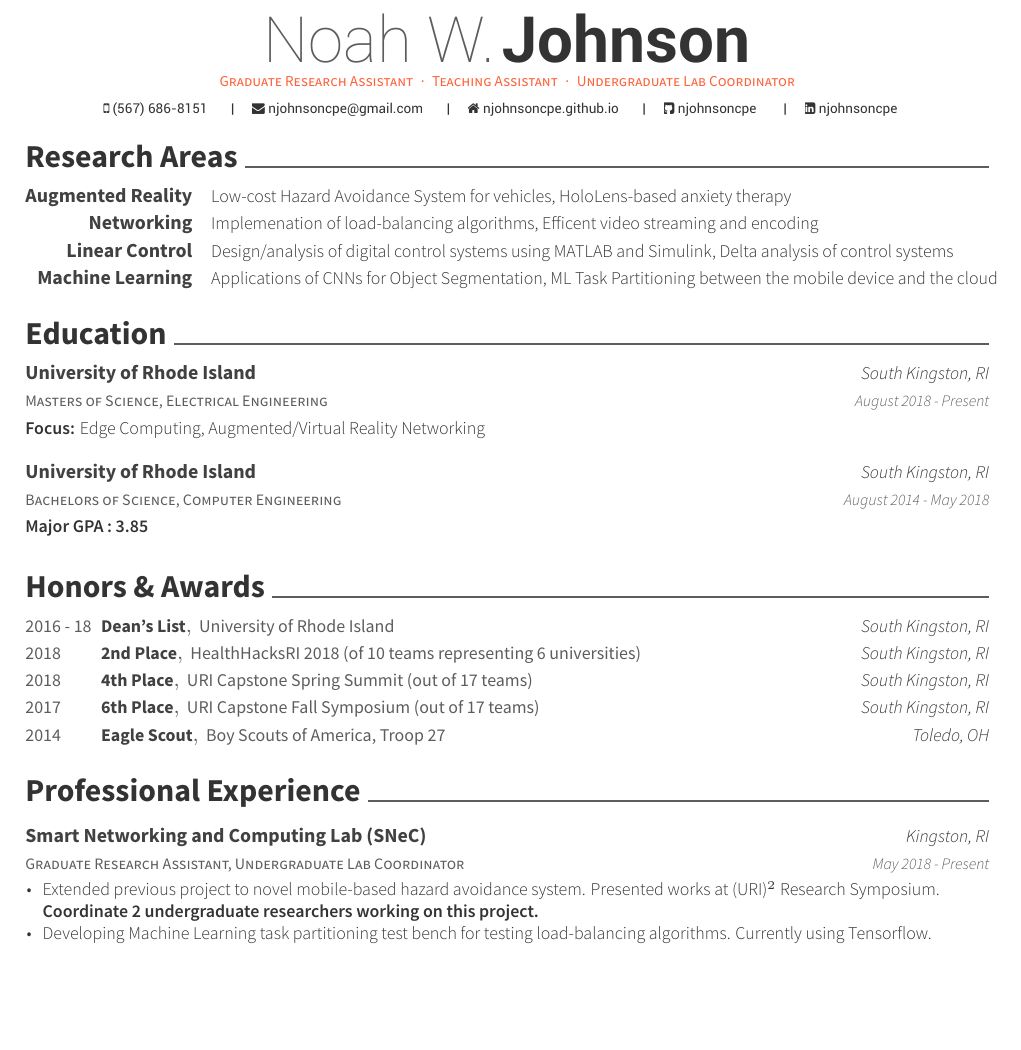
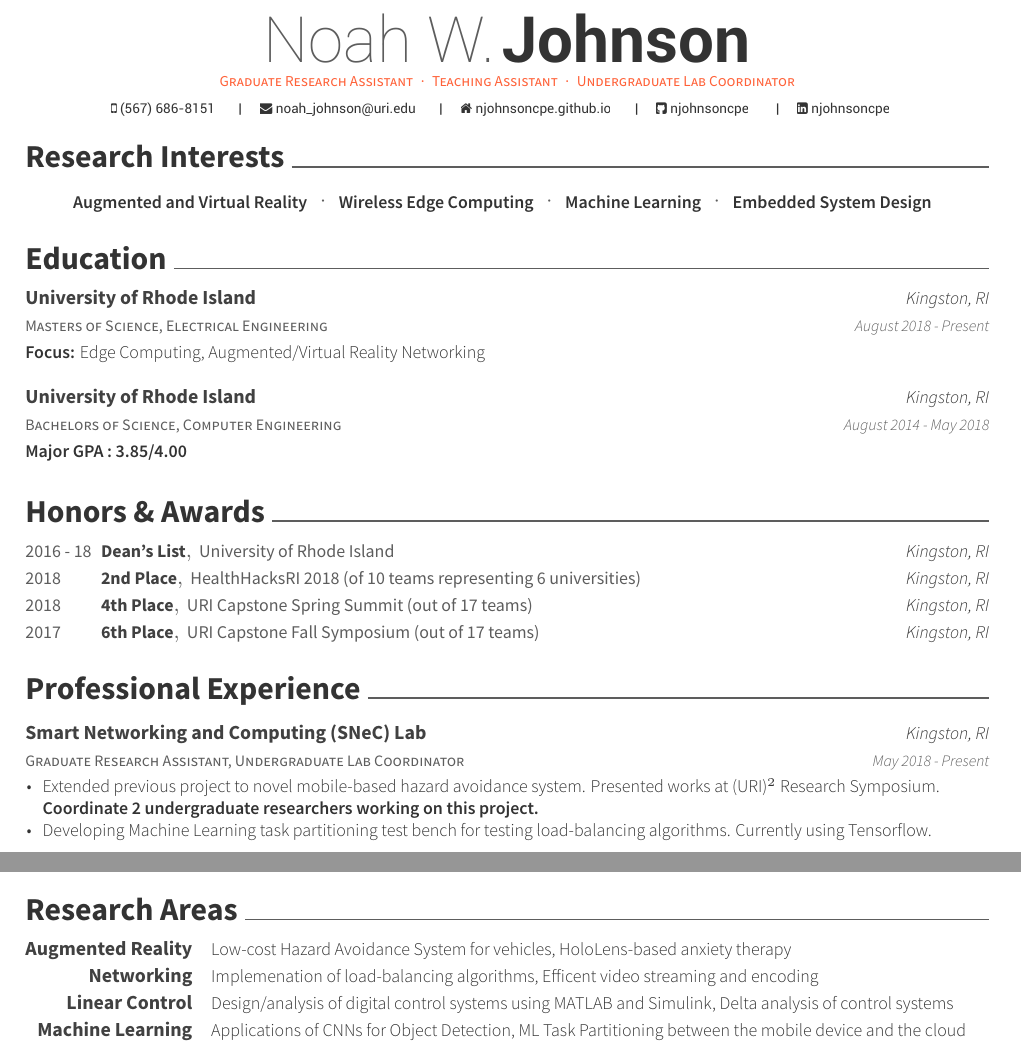
Before and after one commit to njcpe/CV, a LaTeX CV (resume.tex, which reads resume/education.tex, resume/experience.tex, resume/honors.tex): part of page 1 of 2 before the commit and two parts of pages 1 and 2 of 2 after it, the two joined at a grey line, cut so that both start at the same text, the shorter picture padded with empty space. Compiled offline with XeLaTeX.

Commit message:
small modification to research area section

```diff
--- a/resume.tex
+++ b/resume.tex
@@ -57,7 +57,7 @@
 \name{Noah W.}{Johnson}
 \mobile{(567) 686-8151}
 %%% Social
-\email{njohnsoncpe@gmail.com}
+\email{noah\_johnson@uri.edu}
 \homepage{njohnsoncpe.github.io}
 \linkedin{njohnsoncpe}
 \github{njohnsoncpe}
@@ -78,13 +78,15 @@
 \makecvheader
 
 %%% Import contents
-\import{\sectiondir}{skills.tex}
+\import{\sectiondir}{research_interests.tex}
 \import{\sectiondir}{education.tex}
 \import{\sectiondir}{honors.tex}
 \import{\sectiondir}{experience.tex}
 % \import{\sectiondir}{extracurricular.tex}
 \newpage
 \import{\sectiondir}{project_experience.tex}
+\import{\sectiondir}{skills.tex}
+
 % \import{\sectiondir}{writing.tex}
 % \import{\sectiondir}{committees.tex}
 
--- a/resume/education.tex
+++ b/resume/education.tex
@@ -3,14 +3,14 @@
   \cventry
     {Masters of Science, Electrical Engineering}
     {University of Rhode Island}
-    {South Kingston, RI}
+    {Kingston, RI}
     {August 2018 - Present}
     {\textbf{Focus:} Edge Computing, Augmented/Virtual Reality Networking}
 
     \cventry
     {Bachelors of Science, Computer Engineering}
     {University of Rhode Island}
-    {South Kingston, RI}
+    {Kingston, RI}
     {August 2014 - May 2018}
-    {\textbf{Major GPA : 3.85}}
+    {\textbf{Major GPA : 3.85/4.00}}
 \end{cventries}
--- a/resume/experience.tex
+++ b/resume/experience.tex
@@ -2,7 +2,7 @@
 \begin{cventries}
   \cventry
     {Graduate Research Assistant, Undergraduate Lab Coordinator}
-    {Smart Networking and Computing Lab (SNeC)}
+    {Smart Networking and Computing (SNeC) Lab}
     {Kingston, RI}
     {May 2018 - Present}
     {
--- a/resume/honors.tex
+++ b/resume/honors.tex
@@ -3,26 +3,26 @@
   \cvhonor
     {Dean's List}
     {University of Rhode Island}
-    {South Kingston, RI}
+    {Kingston, RI}
     {2016 - 18}
   \cvhonor
     {2nd Place}
     {HealthHacksRI 2018 (of 10 teams representing 6 universities)}
-    {South Kingston, RI}
+    {Kingston, RI}
     {2018}
   \cvhonor
     {4th Place}
     {URI Capstone Spring Summit (out of 17 teams)}
-    {South Kingston, RI}
+    {Kingston, RI}
     {2018}
   \cvhonor
     {6th Place}
     {URI Capstone Fall Symposium (out of 17 teams)}
-    {South Kingston, RI}
+    {Kingston, RI}
     {2017}
-  \cvhonor
-    {Eagle Scout}
-    {Boy Scouts of America, Troop 27}
-    {Toledo, OH}
-    {2014}
+  % \cvhonor
+  %   {Eagle Scout}
+  %   {Boy Scouts of America, Troop 27}
+  %   {Toledo, OH}
+  %   {2014}
 \end{cvhonors}
--- /dev/null
+++ b/resume/research_interests.tex
@@ -0,0 +1,5 @@
+\cvsection{Research Interests}
+\begin{cvresearchinterests}
+
+    \cvresearchinterest{Augmented and Virtual Reality}{Wireless Edge Computing}{Machine Learning}{Embedded System Design}
+\end{cvresearchinterests}
--- a/resume/skills.tex
+++ b/resume/skills.tex
@@ -10,5 +10,5 @@
     \cvskill{Augmented Reality}{Low-cost Hazard Avoidance System for vehicles, HoloLens-based anxiety therapy}
     \cvskill{Networking}{Implemenation of load-balancing algorithms, Efficent video streaming and encoding}
     \cvskill{Linear Control}{Design/analysis of digital control systems using MATLAB and Simulink, Delta analysis of control systems}
-    \cvskill{Machine Learning}{Applications of CNNs for Object Segmentation, ML Task Partitioning between the mobile device and the cloud}
+    \cvskill{Machine Learning}{Applications of CNNs for Object Detection, ML Task Partitioning between the mobile device and the cloud}
 \end{cvskills}
```
Also changed, not shown: awesome-cv.cls (+16 -0 lines), resume.pdf.
